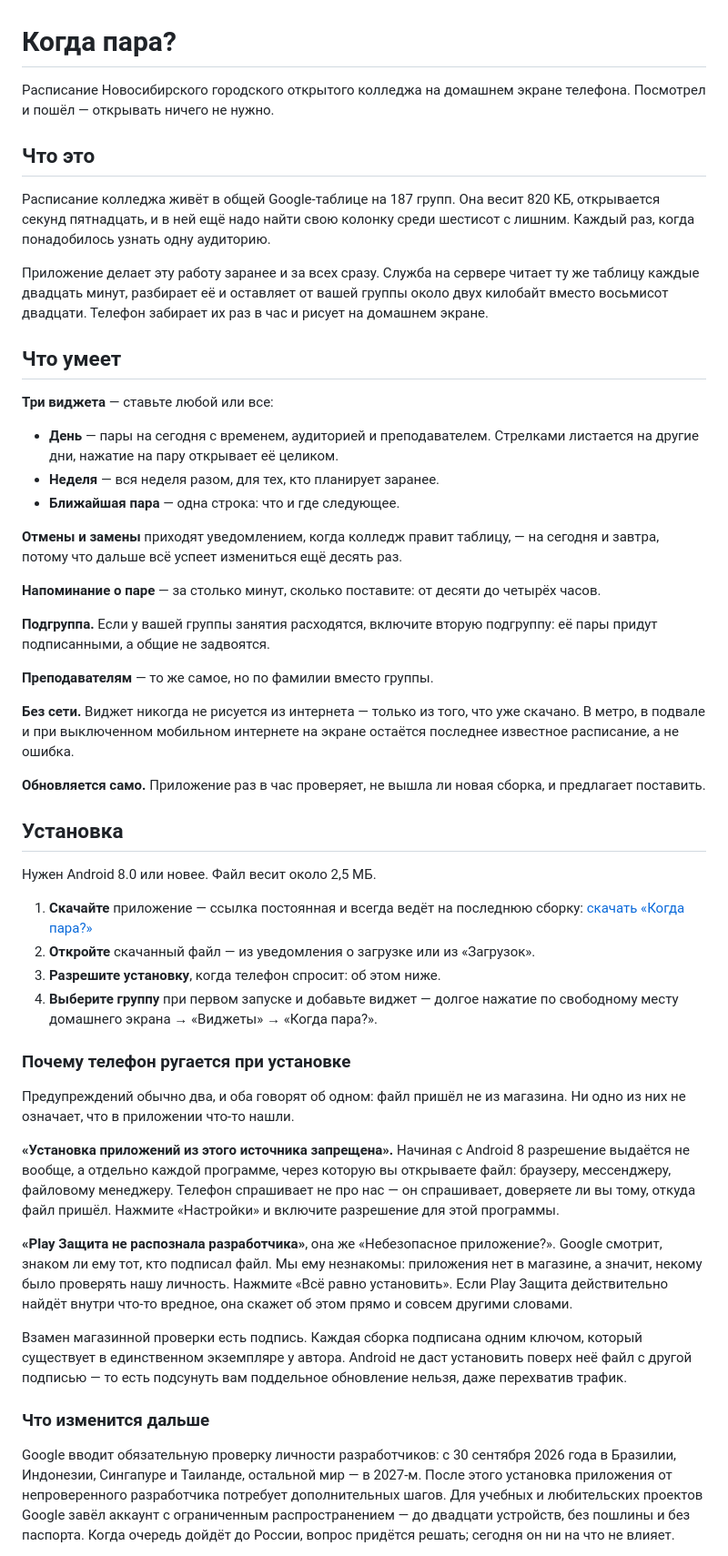
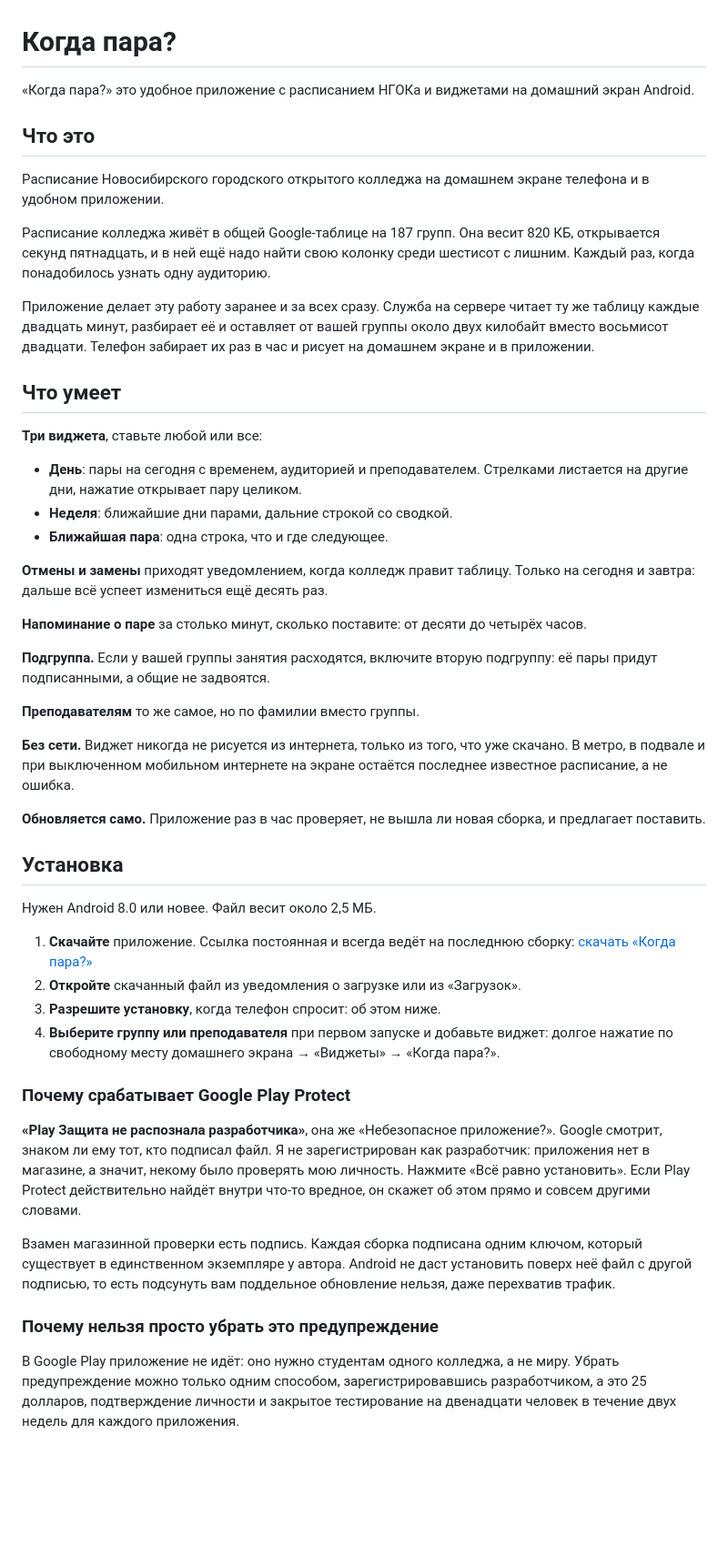
Before and after one commit to tomon-one/kogda-para, a Markdown page: README.md, the part around one of its changes. Shown at 91% size. Rendered like a GitHub page; blank space fills up the shorter version.

Commit message:
Обновлён README

```diff
--- a/README.md
+++ b/README.md
@@ -1,86 +1,77 @@
 # Когда пара?
 
-Расписание Новосибирского городского открытого колледжа на домашнем экране
-телефона. Посмотрел и пошёл — открывать ничего не нужно.
+«Когда пара?» это удобное приложение с расписанием НГОКа и виджетами на домашний
+экран Android.
 
 ## Что это
 
-Расписание колледжа живёт в общей Google-таблице на 187 групп. Она весит
-820 КБ, открывается секунд пятнадцать, и в ней ещё надо найти свою колонку
-среди шестисот с лишним. Каждый раз, когда понадобилось узнать одну аудиторию.
+Расписание Новосибирского городского открытого колледжа на домашнем экране
+телефона и в удобном приложении.
 
-Приложение делает эту работу заранее и за всех сразу. Служба на сервере читает
-ту же таблицу каждые двадцать минут, разбирает её и оставляет от вашей группы
-около двух килобайт вместо восьмисот двадцати. Телефон забирает их раз в час и
-рисует на домашнем экране.
+Расписание колледжа живёт в общей Google-таблице на 187 групп. Она весит 820 КБ,
+открывается секунд пятнадцать, и в ней ещё надо найти свою колонку среди
+шестисот с лишним. Каждый раз, когда понадобилось узнать одну аудиторию.
+
+Приложение делает эту работу заранее и за всех сразу. Служба на сервере читает ту
+же таблицу каждые двадцать минут, разбирает её и оставляет от вашей группы около
+двух килобайт вместо восьмисот двадцати. Телефон забирает их раз в час и рисует
+на домашнем экране и в приложении.
 
 ## Что умеет
 
-**Три виджета** — ставьте любой или все:
+**Три виджета**, ставьте любой или все:
 
-- **День** — пары на сегодня с временем, аудиторией и преподавателем. Стрелками
-  листается на другие дни, нажатие на пару открывает её целиком.
-- **Неделя** — вся неделя разом, для тех, кто планирует заранее.
-- **Ближайшая пара** — одна строка: что и где следующее.
+- **День**: пары на сегодня с временем, аудиторией и преподавателем. Стрелками
+  листается на другие дни, нажатие открывает пару целиком.
+- **Неделя**: ближайшие дни парами, дальние строкой со сводкой.
+- **Ближайшая пара**: одна строка, что и где следующее.
 
-**Отмены и замены** приходят уведомлением, когда колледж правит таблицу, — на
-сегодня и завтра, потому что дальше всё успеет измениться ещё десять раз.
+**Отмены и замены** приходят уведомлением, когда колледж правит таблицу. Только
+на сегодня и завтра: дальше всё успеет измениться ещё десять раз.
 
-**Напоминание о паре** — за столько минут, сколько поставите: от десяти до
-четырёх часов.
+**Напоминание о паре** за столько минут, сколько поставите: от десяти до четырёх
+часов.
 
-**Подгруппа.** Если у вашей группы занятия расходятся, включите вторую
-подгруппу: её пары придут подписанными, а общие не задвоятся.
+**Подгруппа.** Если у вашей группы занятия расходятся, включите вторую подгруппу:
+её пары придут подписанными, а общие не задвоятся.
 
-**Преподавателям** — то же самое, но по фамилии вместо группы.
+**Преподавателям** то же самое, но по фамилии вместо группы.
 
-**Без сети.** Виджет никогда не рисуется из интернета — только из того, что уже
+**Без сети.** Виджет никогда не рисуется из интернета, только из того, что уже
 скачано. В метро, в подвале и при выключенном мобильном интернете на экране
 остаётся последнее известное расписание, а не ошибка.
 
-**Обновляется само.** Приложение раз в час проверяет, не вышла ли новая сборка,
-и предлагает поставить.
+**Обновляется само.** Приложение раз в час проверяет, не вышла ли новая сборка, и
+предлагает поставить.
 
 ## Установка
 
 Нужен Android 8.0 или новее. Файл весит около 2,5 МБ.
 
-1. **Скачайте** приложение — ссылка постоянная и всегда ведёт на последнюю
-   сборку: [скачать «Когда пара?»](https://schedule.edelweiss-alpine-confederation.ru/download/latest.apk)
-2. **Откройте** скачанный файл — из уведомления о загрузке или из «Загрузок».
+1. **Скачайте** приложение. Ссылка постоянная и всегда ведёт на последнюю сборку:
+   [скачать «Когда пара?»](https://schedule.edelweiss-alpine-confederation.ru/download/latest.apk)
+2. **Откройте** скачанный файл из уведомления о загрузке или из «Загрузок».
 3. **Разрешите установку**, когда телефон спросит: об этом ниже.
-4. **Выберите группу** при первом запуске и добавьте виджет — долгое нажатие по
-   свободному месту домашнего экрана → «Виджеты» → «Когда пара?».
+4. **Выберите группу или преподавателя** при первом запуске и добавьте виджет:
+   долгое нажатие по свободному месту домашнего экрана → «Виджеты» → «Когда пара?».
 
-### Почему телефон ругается при установке
-
-Предупреждений обычно два, и оба говорят об одном: файл пришёл не из магазина.
-Ни одно из них не означает, что в приложении что-то нашли.
-
-**«Установка приложений из этого источника запрещена».** Начиная с Android 8
-разрешение выдаётся не вообще, а отдельно каждой программе, через которую вы
-открываете файл: браузеру, мессенджеру, файловому менеджеру. Телефон
-спрашивает не про нас — он спрашивает, доверяете ли вы тому, откуда файл
-пришёл. Нажмите «Настройки» и включите разрешение для этой программы.
+### Почему срабатывает Google Play Protect
 
 **«Play Защита не распознала разработчика»**, она же «Небезопасное приложение?».
-Google смотрит, знаком ли ему тот, кто подписал файл. Мы ему незнакомы:
-приложения нет в магазине, а значит, некому было проверять нашу личность.
-Нажмите «Всё равно установить». Если Play Защита действительно найдёт внутри
-что-то вредное, она скажет об этом прямо и совсем другими словами.
+Google смотрит, знаком ли ему тот, кто подписал файл. Я не зарегистрирован как
+разработчик: приложения нет в магазине, а значит, некому было проверять мою
+личность. Нажмите «Всё равно установить». Если Play Protect действительно найдёт
+внутри что-то вредное, он скажет об этом прямо и совсем другими словами.
 
 Взамен магазинной проверки есть подпись. Каждая сборка подписана одним ключом,
-который существует в единственном экземпляре у автора. Android не даст
-установить поверх неё файл с другой подписью — то есть подсунуть вам поддельное
-обновление нельзя, даже перехватив трафик.
+который существует в единственном экземпляре у автора. Android не даст установить
+поверх неё файл с другой подписью, то есть подсунуть вам поддельное обновление
+нельзя, даже перехватив трафик.
 
-### Что изменится дальше
+### Почему нельзя просто убрать это предупреждение
 
-Google вводит обязательную проверку личности разработчиков: с 30 сентября
-2026 года в Бразилии, Индонезии, Сингапуре и Таиланде, остальной мир — в
-2027-м. После этого установка приложения от непроверенного разработчика
-потребует дополнительных шагов. Для учебных и любительских проектов Google
-завёл аккаунт с ограниченным распространением — до двадцати устройств, без
-пошлины и без паспорта. Когда очередь дойдёт до России, вопрос придётся решать;
-сегодня он ни на что не влияет.
+В Google Play приложение не идёт: оно нужно студентам одного колледжа, а не миру.
+Убрать предупреждение можно только одним способом, зарегистрировавшись
+разработчиком, а это 25 долларов, подтверждение личности и закрытое тестирование
+на двенадцати человек в течение двух недель для каждого приложения.
 
```
Also changed, not shown: other parts of README.md (+39 -47 lines).
